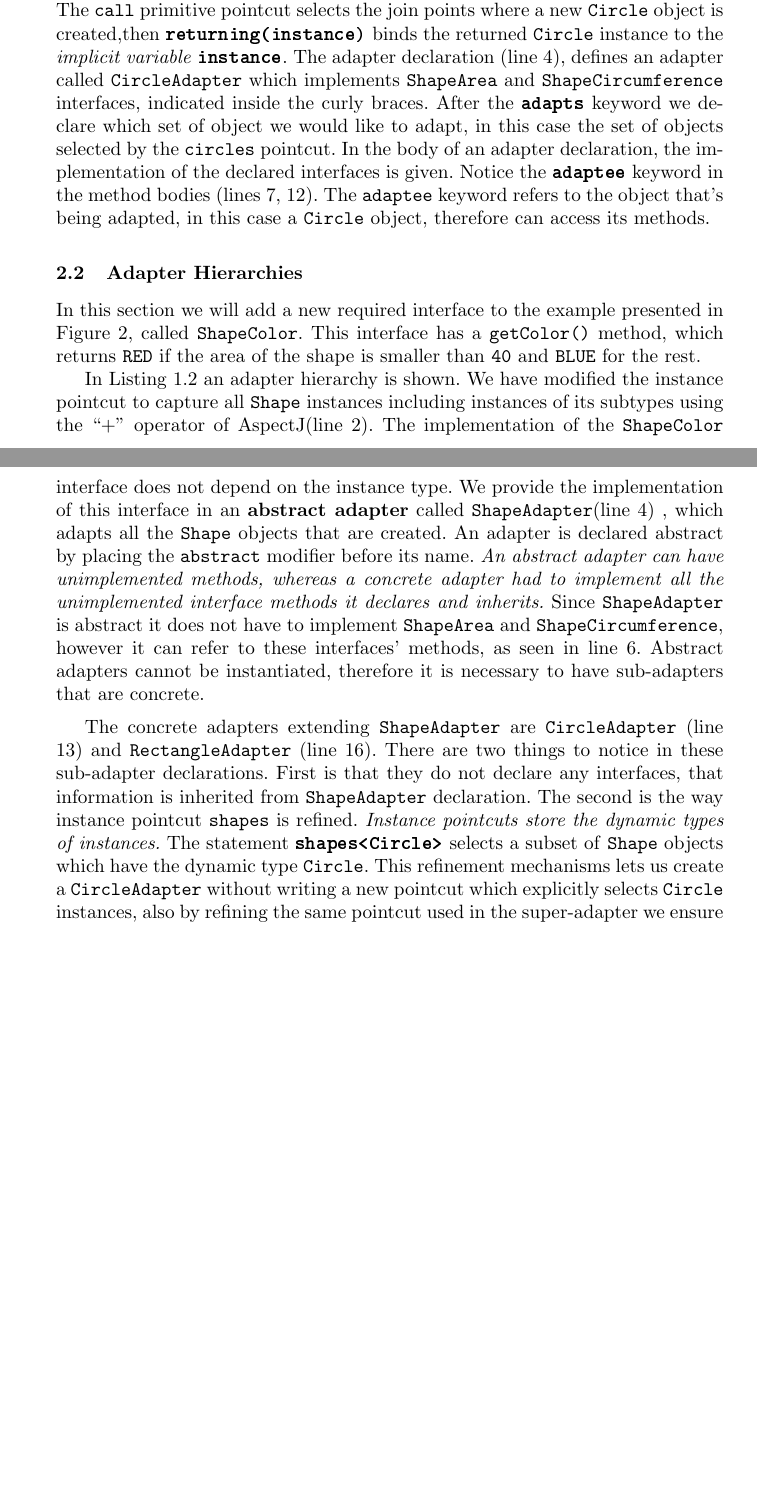
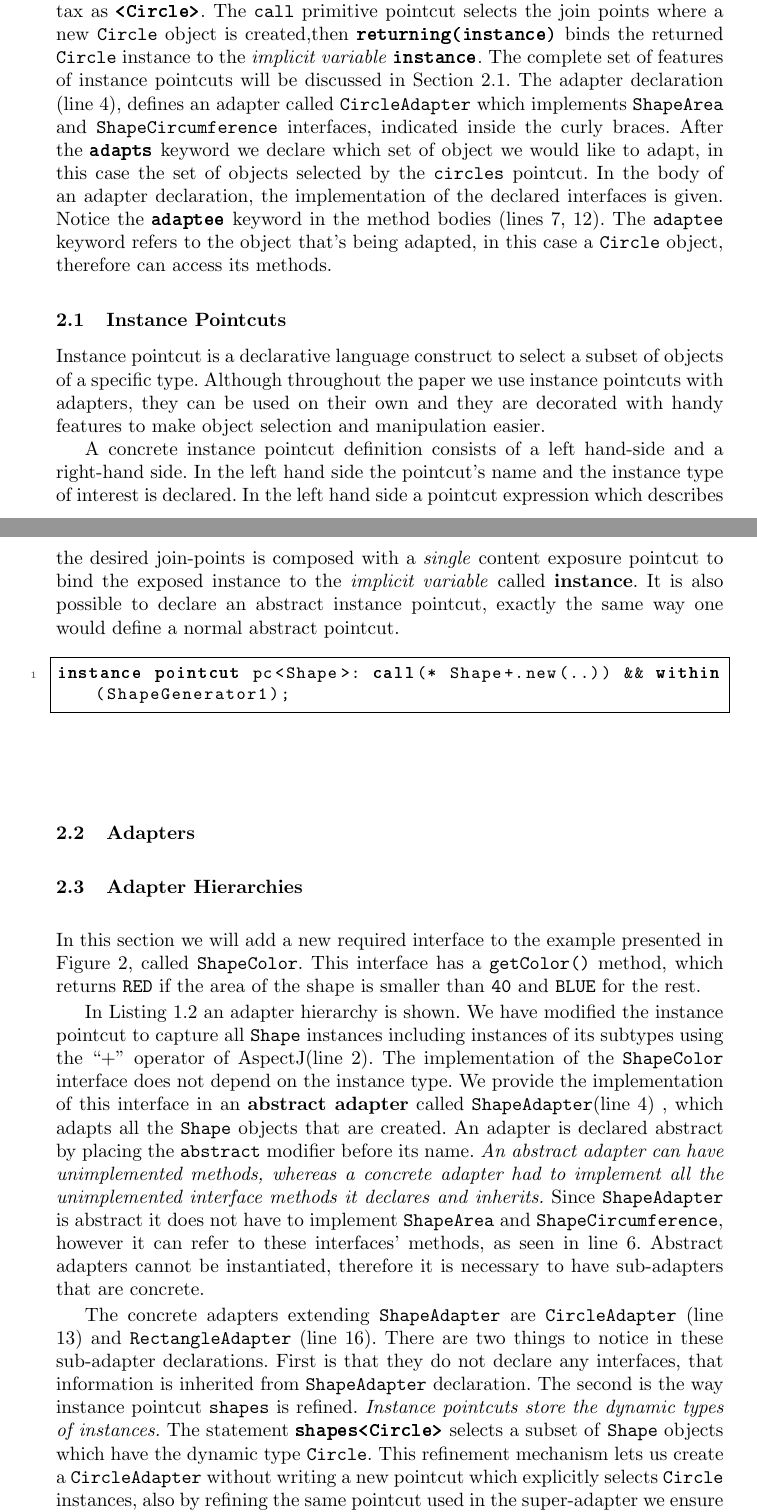
Before and after one commit to zygote1984/papers, a LaTeX paper (SLE2012/llncs.tex): two parts of pages 3 and 4 of 5, joined at a grey line, cut so that both start at the same text, the shorter picture padded with empty space. Compiled offline with pdfLaTeX.

Commit message:
Stated writing the seciton on instance pointcuts

```diff
--- a/SLE2012/llncs.tex
+++ b/SLE2012/llncs.tex
@@ -72,6 +72,6 @@ Instance pointcuts and adapter declarations are language concepts and ideally ev
 We will explain the basics of the language with the help of a simple example. In Figure \ref{fig:shapes} a simple hierarchy of shapes is shown. The abstract class \texttt{Shape} has two subtypes called \texttt{Circle} and \texttt{Rectangle}. The interfaces provided by these classes can be seen in the figure. The \texttt{ShapeInfo} class shown in Figure \ref{fig:shapesi} collects the area and the circumference information of a given \texttt{Shape} using \texttt{ShapeArea} and \texttt{ShapeCircumference} interfaces, which are not implemented by any of the classes in the \texttt{Shape} hierarchy.
 
-In Listing \ref{lst:circle} an instance pointcut that selects \texttt{Circle} instances and an adapter using that pointcut is defined. The name of the instance pointcut (line 2) is \textbf{\texttt{circles}} and the instance type is shown in Java generics syntax as \texttt{\textbf{<Circle>}}. The \texttt{call} primitive pointcut selects the join points where a new \texttt{Circle} object is created,then \texttt{\textbf{returning(instance)}} binds the returned \texttt{Circle} instance to the \emph{implicit variable} \texttt{\textbf{instance}}. The adapter declaration (line 4), defines an adapter called \texttt{CircleAdapter} which implements \texttt{ShapeArea} and \texttt{ShapeCircumference} interfaces, indicated inside the curly braces. After the \texttt{\textbf{adapts}} keyword we declare which set of object we would like to adapt, in this case the set of objects selected by the \texttt{circles} pointcut. In the body of an adapter declaration, the implementation of the declared interfaces is given. Notice the \texttt{\textbf{adaptee}} keyword in the method bodies (lines 7, 12). The \texttt{adaptee} keyword refers to the object that's being adapted, in this case a \texttt{Circle} object, therefore can access its methods.
+In Listing \ref{lst:circle} an simple instance pointcut that selects \texttt{Circle} instances and an adapter using that pointcut is defined. The name of the instance pointcut (line 2) is \textbf{\texttt{circles}} and the instance type is shown in Java generics syntax as \texttt{\textbf{<Circle>}}. The \texttt{call} primitive pointcut selects the join points where a new \texttt{Circle} object is created,then \texttt{\textbf{returning(instance)}} binds the returned \texttt{Circle} instance to the \emph{implicit variable} \texttt{\textbf{instance}}. The complete set of features of instance pointcuts will be discussed in Section \ref{sec:ip}. The adapter declaration (line 4), defines an adapter called \texttt{CircleAdapter} which implements \texttt{ShapeArea} and \texttt{ShapeCircumference} interfaces, indicated inside the curly braces. After the \texttt{\textbf{adapts}} keyword we declare which set of object we would like to adapt, in this case the set of objects selected by the \texttt{circles} pointcut. In the body of an adapter declaration, the implementation of the declared interfaces is given. Notice the \texttt{\textbf{adaptee}} keyword in the method bodies (lines 7, 12). The \texttt{adaptee} keyword refers to the object that's being adapted, in this case a \texttt{Circle} object, therefore can access its methods.
 
 \begin{lstlisting}[float=tb, caption={An instance pointcut selecting Circle objects and an adapter declaration using this pointcut}, label={lst:circle}]
 aspect ShapeAdapterAspect{
@@ -90,6 +90,21 @@ aspect ShapeAdapterAspect{
 	}
 }
 \end{lstlisting}
+
+\subsection{Instance Pointcuts}
+\label{sec:ip}
+Instance pointcut is a declarative language construct to select a subset of objects of a specific type. Although throughout the paper we use instance pointcuts with adapters, they can be used on their own and they are decorated with handy features to make object selection and manipulation easier.
+
+A concrete instance pointcut definition consists of a left hand-side and a right-hand side. In the left hand side the pointcut's name and the instance type of interest is declared. In the left hand side a pointcut expression which describes the desired join-points is composed with a \emph{single} content exposure pointcut to bind the exposed instance to the \emph{implicit variable} called \textbf{instance}. It is also possible to declare an abstract instance pointcut, exactly the same way one would define a normal abstract pointcut.
+
+\vspace{-15}
+\begin{lstlisting}[float=h!]
+instance pointcut pc<Shape>: call(* Shape+.new(..)) && within(ShapeGenerator1);
+\end{lstlisting}
+
+
+
+\subsection{Adapters}
 
 \subsection{Adapter Hierarchies}
 In this section we will add a new required interface to the example presented in Figure \ref{fig:example1}, called \texttt{ShapeColor}. This interface has a \texttt{getColor()} method, which returns \texttt{RED} if the area of the shape is smaller than \texttt{40} and \texttt{BLUE} for the rest.
@@ -118,7 +133,7 @@ aspect ShapeAdapterAspect{
 
 In Listing \ref{lst:adaphier} an adapter hierarchy is shown. We have modified the instance pointcut to capture all \texttt{Shape} instances including instances of its subtypes using the ``+'' operator of AspectJ(line 2). The implementation of the \texttt{ShapeColor} interface does not depend on the instance type. We provide the implementation of this interface in an \textbf{abstract adapter} called \texttt{ShapeAdapter}(line 4) , which adapts all the \texttt{Shape} objects that are created. An adapter is declared abstract by placing the \texttt{abstract} modifier before its name. \emph{An abstract adapter can have unimplemented methods, whereas a concrete adapter had to implement all the unimplemented interface methods it declares and inherits.} Since \texttt{ShapeAdapter} is abstract it does not have to implement \texttt{ShapeArea} and \texttt{ShapeCircumference}, however it can refer to these interfaces' methods, as seen in line 6.  Abstract adapters cannot be instantiated, therefore it is necessary to have sub-adapters that are concrete.
 
-The concrete adapters extending \texttt{ShapeAdapter} are \texttt{CircleAdapter} (line 13) and \texttt{RectangleAdapter} (line 16). There are two things to notice in these sub-adapter declarations. First is that they do not declare any interfaces, that information is inherited from \texttt{ShapeAdapter} declaration. The second is the way instance pointcut \texttt{shapes} is refined. \emph{Instance pointcuts store the dynamic types of instances.} The statement \texttt{\textbf{shapes<Circle>}} selects a subset of \texttt{Shape} objects which have the dynamic type \texttt{Circle}. This refinement mechanisms lets us create a \texttt{CircleAdapter} without writing a new pointcut which explicitly selects \texttt{Circle} instances, also by refining the same pointcut used in the super-adapter we ensure the set of \texttt{Circle} objects are a subset of \texttt{Shape} objects selected by \texttt{shapes} instance pointcut.
+The concrete adapters extending \texttt{ShapeAdapter} are \texttt{CircleAdapter} (line 13) and \texttt{RectangleAdapter} (line 16). There are two things to notice in these sub-adapter declarations. First is that they do not declare any interfaces, that information is inherited from \texttt{ShapeAdapter} declaration. The second is the way instance pointcut \texttt{shapes} is refined. \emph{Instance pointcuts store the dynamic types of instances.} The statement \texttt{\textbf{shapes<Circle>}} selects a subset of \texttt{Shape} objects which have the dynamic type \texttt{Circle}. This refinement mechanism lets us create a \texttt{CircleAdapter} without writing a new pointcut which explicitly selects \texttt{Circle} instances, also by refining the same pointcut used in the super-adapter we ensure the set of \texttt{Circle} objects are a subset of \texttt{Shape} objects selected by \texttt{shapes} instance pointcut.
 
 \textbf{\textcolor[rgb]{1,0,0}{I think we should discuss whether we allow using a different pointcut in the sub-adapters.}}
 
```
Also changed, not shown: SLE2012/llncs.pdf, SLE2012/llncs.tex (6 more changed lines), 3 other files.
